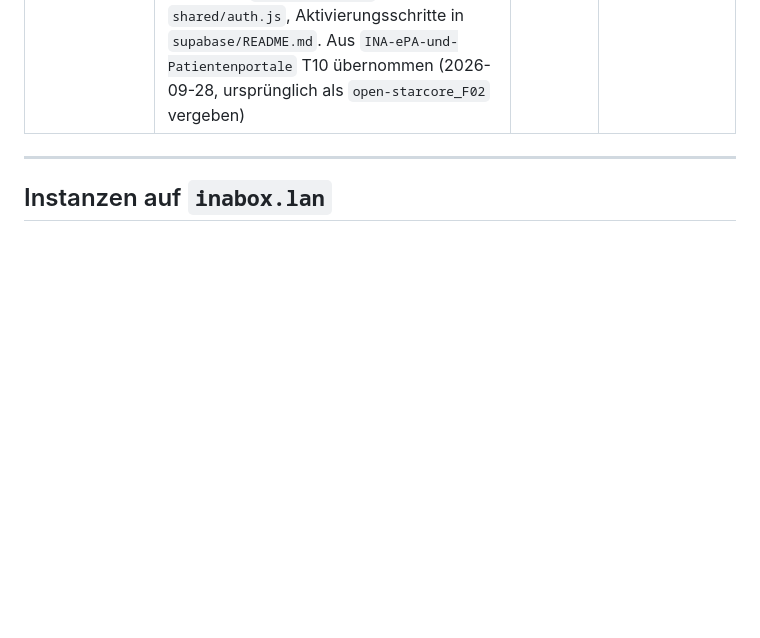
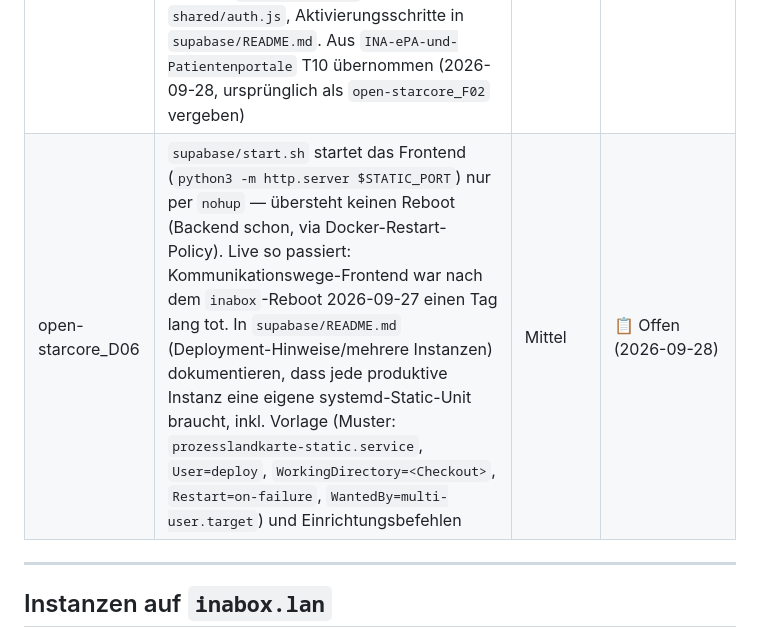
Before and after one commit to oeme-github/open-starcore, a Markdown page: BACKLOG.md, the part around the change. GitHub-like rendering; blank space fills up the shorter version.

Commit message:
Backlog: open-starcore_D06 (Static-Unit pro Instanz dokumentieren) neu
start.sh startet das Frontend nur per nohup, das übersteht keinen Reboot
– beim Kommunikationswege-Frontend live passiert. Punkt zur Doku einer
Static-Unit-Vorlage in supabase/README.md.

Co-Authored-By: Claude Opus 5.5 <noreply@anthropic.com>

```diff
--- a/BACKLOG.md
+++ b/BACKLOG.md
@@ -16,6 +16,7 @@ läuft vollständig aus `~/open-starcore` (Details `CHANGELOG.md`).
 | open-starcore_D01 | Kein HTTPS/Reverse-Proxy vor den `inabox.lan`-Instanzen — für reinen Heimnetz-Zugriff aktuell akzeptabel, vor Fernzugriff/AG-Freigabe zu klären | Mittel | 📋 Offen (2026-09-04 bestätigt: bleibt vorerst Heimnetz-only, kein konkreter Anlass für Fernzugriff) |
 | open-starcore_D04 | Anwenderdoku für Editor-Konzepte fehlt (Unterschied Navigationsachse/Filterbar/Gruppen-Filter, wann welches Feld sinnvoll ist) — bisher nur in Commit-Messages/BACKLOG erklärt, nicht für die Arbeitsgruppe selbst aufbereitet | Niedrig | 📋 Offen (2026-09-04, beim Nutzer-Feedback zu PR #3/#4 aufgefallen) |
 | open-starcore_D05 | Institutionelles SSO (Microsoft Entra ID) aktivieren — braucht eine App-Registrierung im Entra-ID-Tenant der Organisation (Client-ID/-Secret, Redirect-URI). Scaffolding liegt bereits vor, aber deaktiviert: `GOTRUE_EXTERNAL_AZURE_*` in `supabase/docker-compose.yml` (aus `SSO_AZURE_*` in `.env`), `signInWithAzure()` + Schalter `ssoAzureEnabled` in `shared/auth.js`, Aktivierungsschritte in `supabase/README.md`. Aus `INA-ePA-und-Patientenportale` T10 übernommen (2026-09-28, ursprünglich als `open-starcore_F02` vergeben) | Niedrig | ⏭ Wartet auf externe App-Registrierung |
+| open-starcore_D06 | `supabase/start.sh` startet das Frontend (`python3 -m http.server $STATIC_PORT`) nur per `nohup` — übersteht keinen Reboot (Backend schon, via Docker-Restart-Policy). Live so passiert: Kommunikationswege-Frontend war nach dem `inabox`-Reboot 2026-09-27 einen Tag lang tot. In `supabase/README.md` (Deployment-Hinweise/mehrere Instanzen) dokumentieren, dass jede produktive Instanz eine eigene systemd-Static-Unit braucht, inkl. Vorlage (Muster: `prozesslandkarte-static.service`, `User=deploy`, `WorkingDirectory=<Checkout>`, `Restart=on-failure`, `WantedBy=multi-user.target`) und Einrichtungsbefehlen | Mittel | 📋 Offen (2026-09-28) |
 
 ---
 
```
